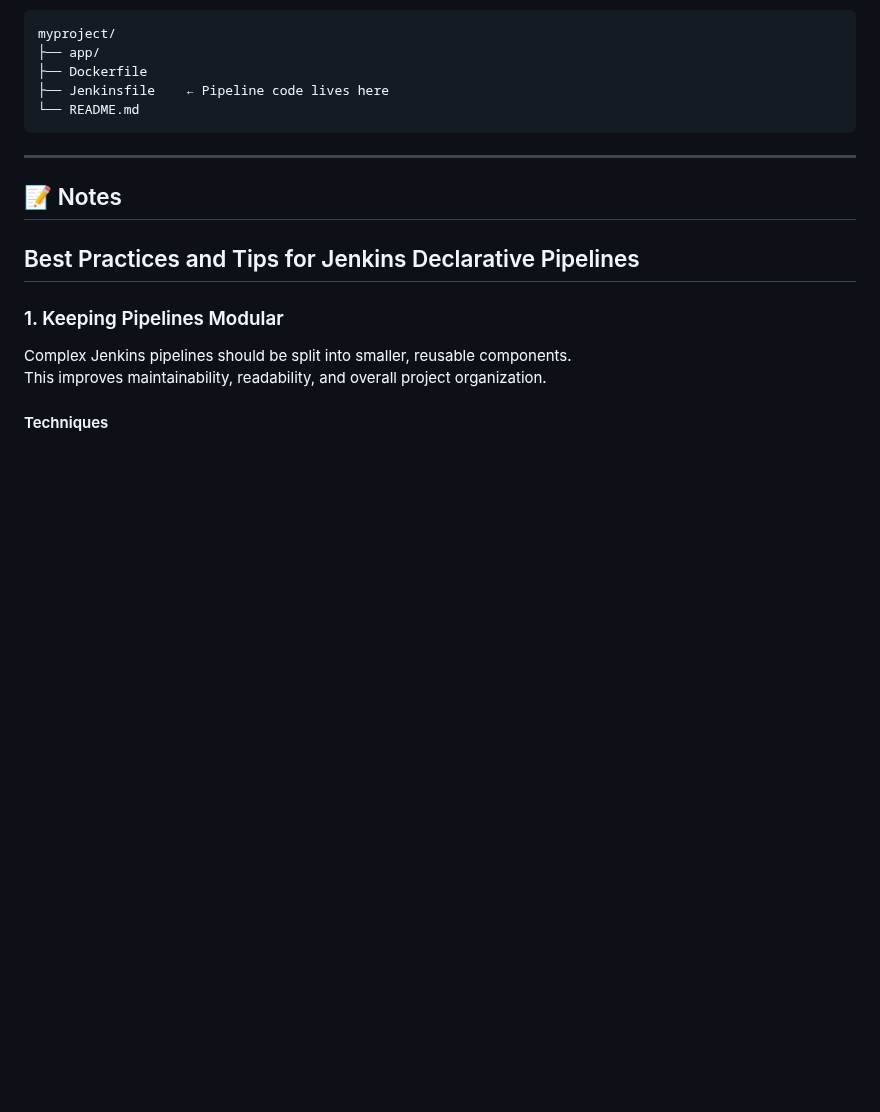
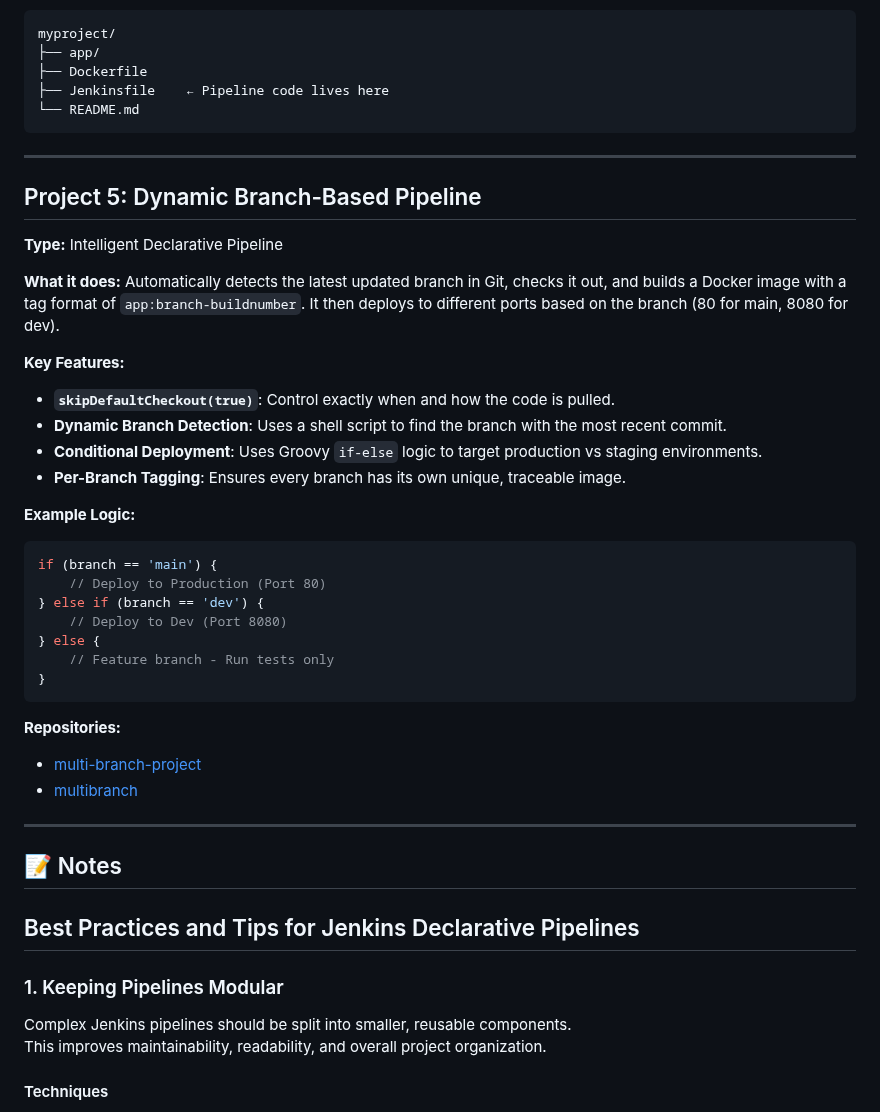
Before and after one commit to hridyen/DevOps-Survival-Roadmap, a Markdown page: projects/jenkins-projects.md, the part around the change. Rendered like a GitHub page; blank space fills up the shorter version.

````diff
--- a/projects/jenkins-projects.md
+++ b/projects/jenkins-projects.md
@@ -125,6 +125,35 @@ myproject/
 
 ---
 
+## Project 5: Dynamic Branch-Based Pipeline
+
+**Type:** Intelligent Declarative Pipeline
+
+**What it does:** Automatically detects the latest updated branch in Git, checks it out, and builds a Docker image with a tag format of `app:branch-buildnumber`. It then deploys to different ports based on the branch (80 for main, 8080 for dev).
+
+**Key Features:**
+- **`skipDefaultCheckout(true)`**: Control exactly when and how the code is pulled.
+- **Dynamic Branch Detection**: Uses a shell script to find the branch with the most recent commit.
+- **Conditional Deployment**: Uses Groovy `if-else` logic to target production vs staging environments.
+- **Per-Branch Tagging**: Ensures every branch has its own unique, traceable image.
+
+**Example Logic:**
+```groovy
+if (branch == 'main') {
+    // Deploy to Production (Port 80)
+} else if (branch == 'dev') {
+    // Deploy to Dev (Port 8080)
+} else {
+    // Feature branch - Run tests only
+}
+```
+
+**Repositories:**
+- [multi-branch-project](https://github.com/hridyen/multi-branch-project.git)
+- [multibranch](https://github.com/hridyen/multibranch.git)
+
+---
+
 ## 📝 Notes
 
 ## Best Practices and Tips for Jenkins Declarative Pipelines
````
Also changed, not shown: README.md (+25 -12 lines), Week-09-Dynamic-Jenkins-Pipelines/commands.md (added, +186 -0 lines), Week-09-Dynamic-Jenkins-Pipelines/notes.md (added, +437 -0 lines), Week-09-Dynamic-Jenkins-Pipelines/resources.md (added, +52 -0 lines), future-roadmap/3-month-plan.md (+1 -1 lines), charts/flow.png.
